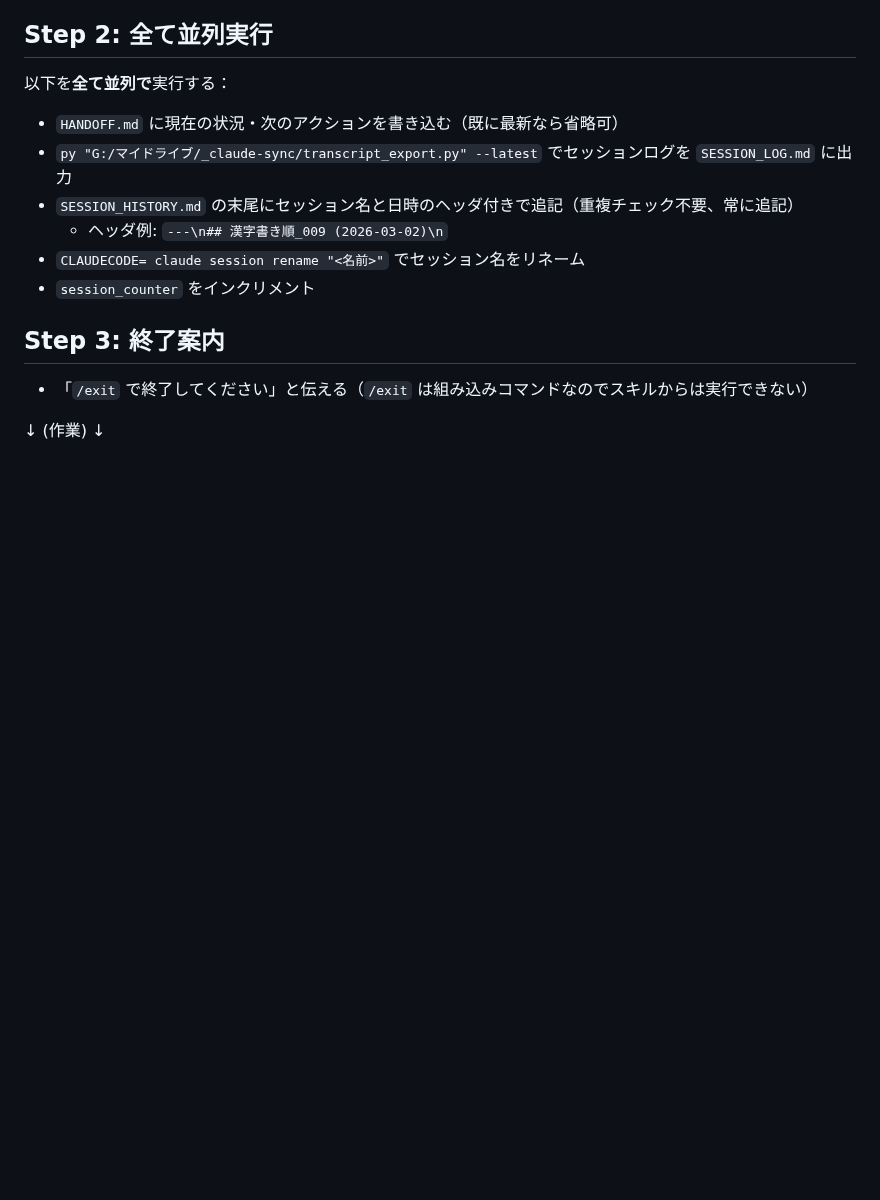
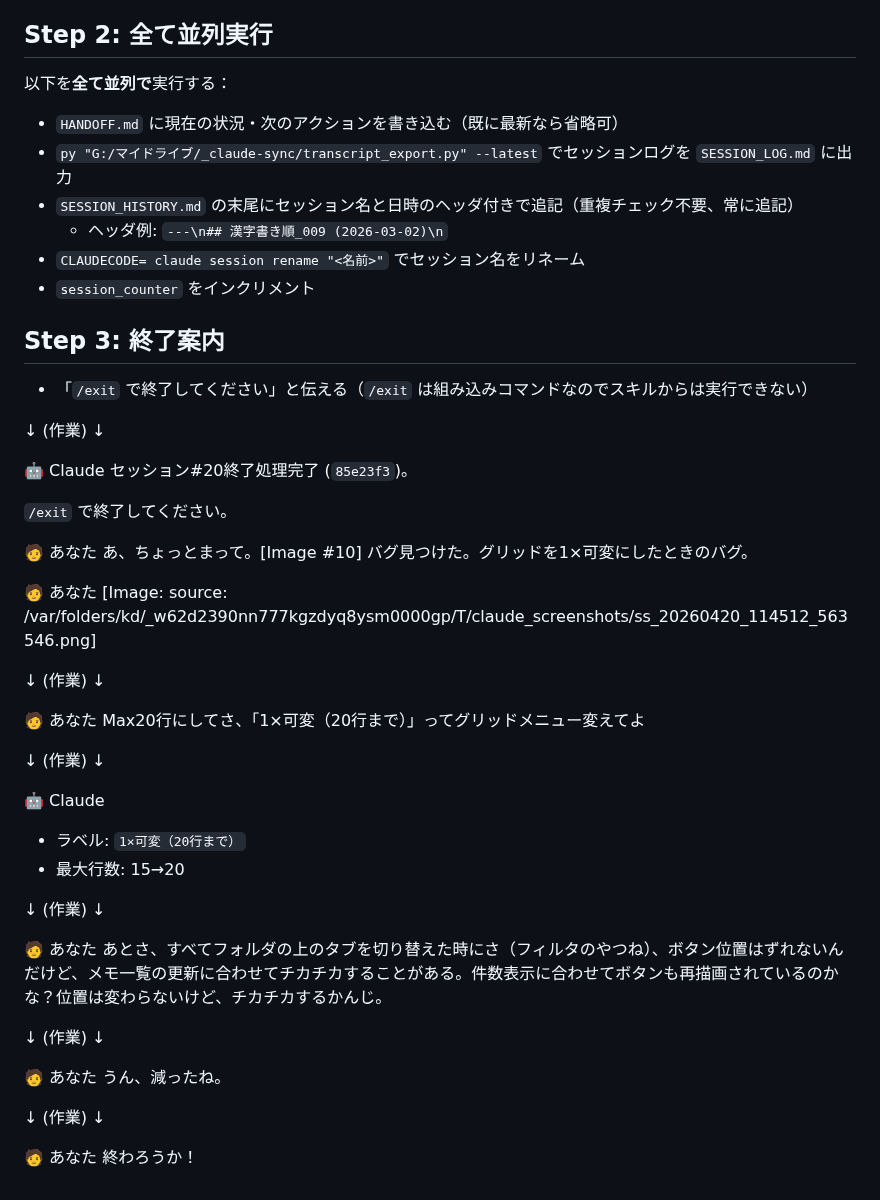
Before and after one commit to nock-in-mook/Memolette-Flutter, a Markdown page: SESSION_LOG.md, the part around the change. Drawn GitHub-style; blank space fills up the shorter version.

Commit message:
セッション#20終了: HANDOFF / SESSION_LOG 最終更新

```diff
--- a/SESSION_LOG.md
+++ b/SESSION_LOG.md
@@ -1941,3 +1941,50 @@ ROADMAP 現状：
 ↓
 (作業)
 ↓
+
+🤖 Claude
+セッション#20終了処理完了 (`85e23f3`)。
+
+`/exit` で終了してください。
+
+🧑 あなた
+あ、ちょっとまって。[Image #10] バグ見つけた。グリッドを1×可変にしたときのバグ。
+
+🧑 あなた
+[Image: source: /var/folders/kd/_w62d2390nn777kgzdyq8ysm0000gp/T/claude_screenshots/ss_20260420_114512_563546.png]
+
+↓
+(作業)
+↓
+
+🧑 あなた
+Max20行にしてさ、「1×可変（20行まで）」ってグリッドメニュー変えてよ
+
+↓
+(作業)
+↓
+
+🤖 Claude
+- ラベル: `1×可変（20行まで）`
+- 最大行数: 15→20
+
+↓
+(作業)
+↓
+
+🧑 あなた
+あとさ、すべてフォルダの上のタブを切り替えた時にさ（フィルタのやつね）、ボタン位置はずれないんだけど、メモ一覧の更新に合わせてチカチカすることがある。件数表示に合わせてボタンも再描画されているのかな？位置は変わらないけど、チカチカするかんじ。
+
+↓
+(作業)
+↓
+
+🧑 あなた
+うん、減ったね。
+
+↓
+(作業)
+↓
+
+🧑 あなた
+終わろうか！
```
Also changed, not shown: HANDOFF.md (+6 -1 lines).
